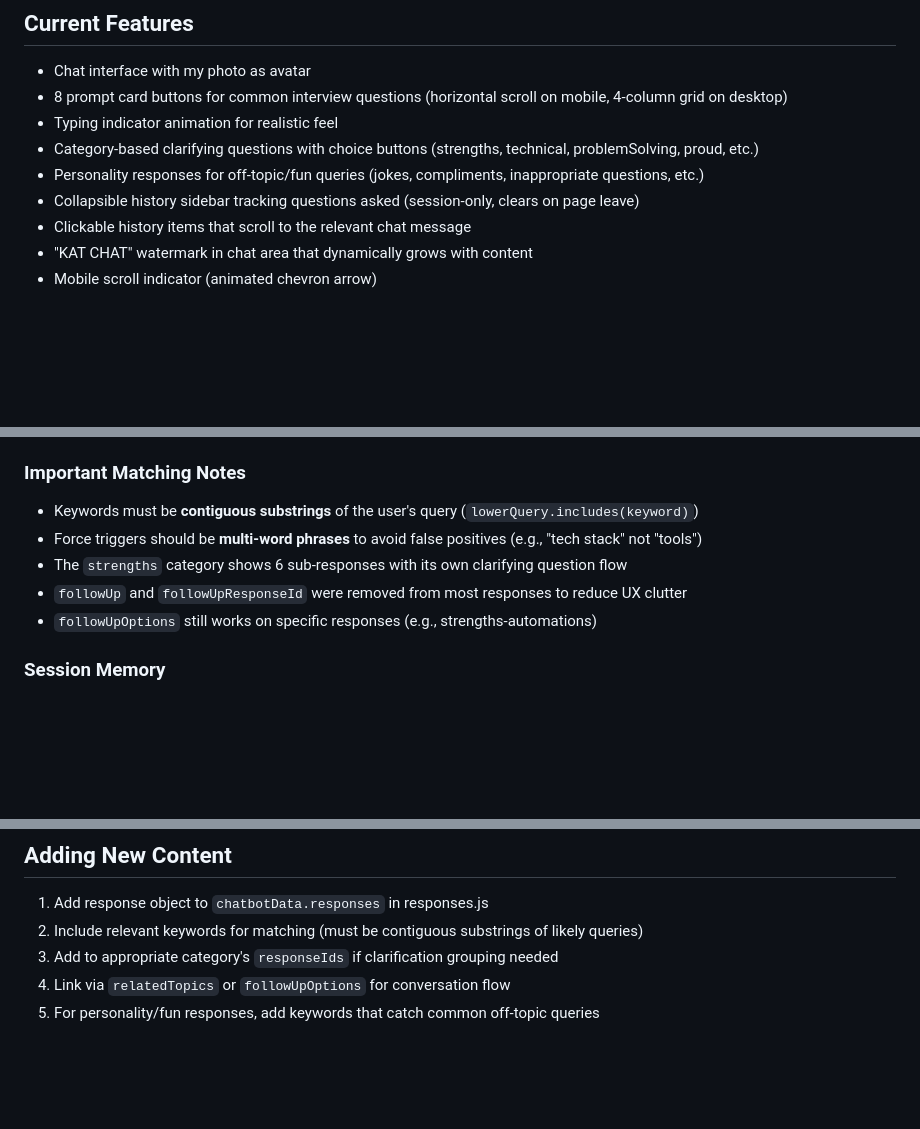
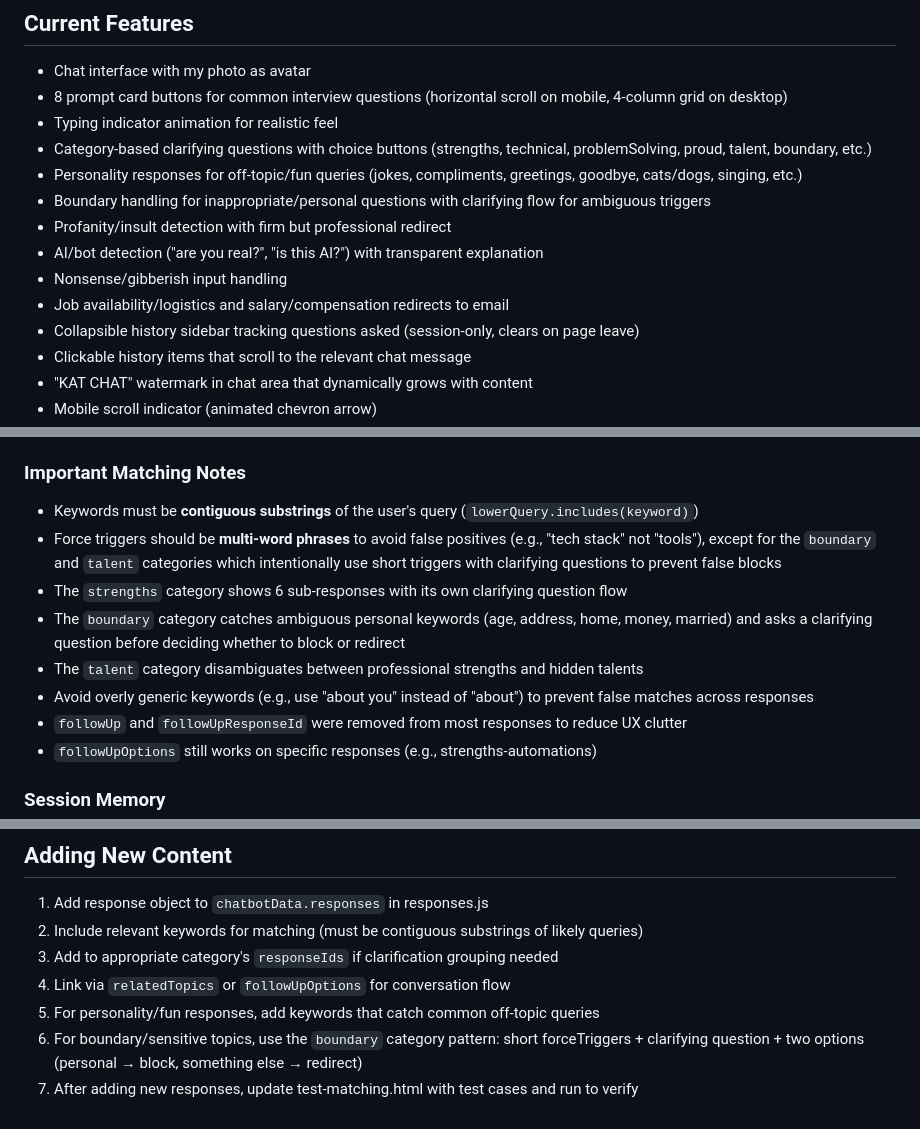
Before and after one commit to makewithkatrina/chat-with-kat, a Markdown page: CLAUDE.md, 3 parts joined by grey strips. Rendered like a GitHub page; blank space fills up the shorter version.

Commit message:
Update CLAUDE.md with new response types and matching patterns
Co-Authored-By: Claude Opus 4.6 <noreply@anthropic.com>

```diff
--- a/CLAUDE.md
+++ b/CLAUDE.md
@@ -18,8 +18,13 @@ A personal chatbot that lets hiring managers "interview" me by asking questions
 - Chat interface with my photo as avatar
 - 8 prompt card buttons for common interview questions (horizontal scroll on mobile, 4-column grid on desktop)
 - Typing indicator animation for realistic feel
-- Category-based clarifying questions with choice buttons (strengths, technical, problemSolving, proud, etc.)
-- Personality responses for off-topic/fun queries (jokes, compliments, inappropriate questions, etc.)
+- Category-based clarifying questions with choice buttons (strengths, technical, problemSolving, proud, talent, boundary, etc.)
+- Personality responses for off-topic/fun queries (jokes, compliments, greetings, goodbye, cats/dogs, singing, etc.)
+- Boundary handling for inappropriate/personal questions with clarifying flow for ambiguous triggers
+- Profanity/insult detection with firm but professional redirect
+- AI/bot detection ("are you real?", "is this AI?") with transparent explanation
+- Nonsense/gibberish input handling
+- Job availability/logistics and salary/compensation redirects to email
 - Collapsible history sidebar tracking questions asked (session-only, clears on page leave)
 - Clickable history items that scroll to the relevant chat message
 - "KAT CHAT" watermark in chat area that dynamically grows with content
@@ -74,8 +80,11 @@ A personal chatbot that lets hiring managers "interview" me by asking questions
 
 ### Important Matching Notes
 - Keywords must be **contiguous substrings** of the user's query (`lowerQuery.includes(keyword)`)
-- Force triggers should be **multi-word phrases** to avoid false positives (e.g., "tech stack" not "tools")
+- Force triggers should be **multi-word phrases** to avoid false positives (e.g., "tech stack" not "tools"), except for the `boundary` and `talent` categories which intentionally use short triggers with clarifying questions to prevent false blocks
 - The `strengths` category shows 6 sub-responses with its own clarifying question flow
+- The `boundary` category catches ambiguous personal keywords (age, address, home, money, married) and asks a clarifying question before deciding whether to block or redirect
+- The `talent` category disambiguates between professional strengths and hidden talents
+- Avoid overly generic keywords (e.g., use "about you" instead of "about") to prevent false matches across responses
 - `followUp` and `followUpResponseId` were removed from most responses to reduce UX clutter
 - `followUpOptions` still works on specific responses (e.g., strengths-automations)
 
@@ -97,3 +106,5 @@ A personal chatbot that lets hiring managers "interview" me by asking questions
 3. Add to appropriate category's `responseIds` if clarification grouping needed
 4. Link via `relatedTopics` or `followUpOptions` for conversation flow
 5. For personality/fun responses, add keywords that catch common off-topic queries
+6. For boundary/sensitive topics, use the `boundary` category pattern: short forceTriggers + clarifying question + two options (personal → block, something else → redirect)
+7. After adding new responses, update test-matching.html with test cases and run to verify
```
Also changed, not shown: other parts of CLAUDE.md (+1 -0 lines).
